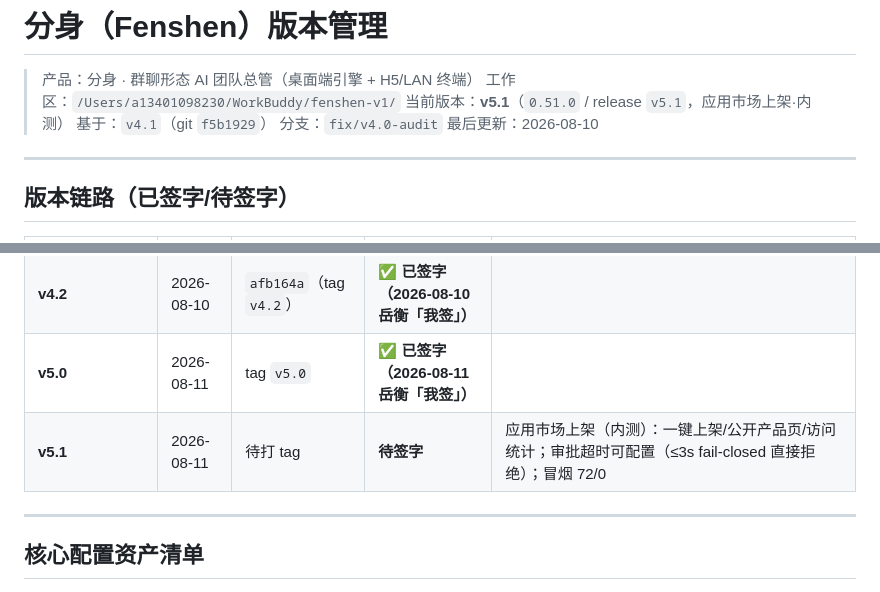
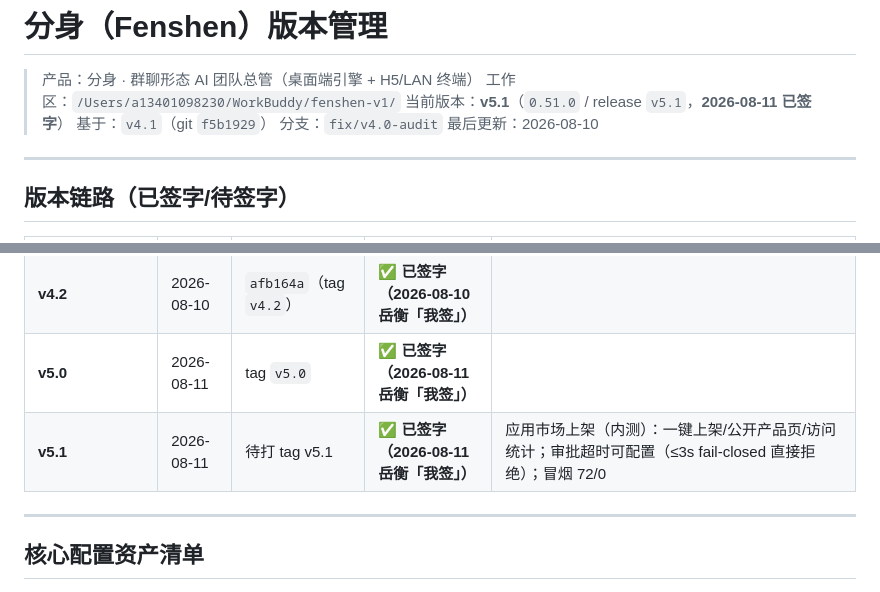
Before and after one commit to fenshenplus/fenshen-os, a Markdown page: VERSION_MANAGEMENT.md, 2 parts joined by grey strips. Rendered like a GitHub page.

Commit message:
docs(v5.1): 岳衡「我签」确认 v5.1 验收通过

```diff
--- a/VERSION_MANAGEMENT.md
+++ b/VERSION_MANAGEMENT.md
@@ -2,7 +2,7 @@
 
 > 产品：分身 · 群聊形态 AI 团队总管（桌面端引擎 + H5/LAN 终端）
 > 工作区：`/Users/a13401098230/WorkBuddy/fenshen-v1/`
-> 当前版本：**v5.1**（`0.51.0` / release `v5.1`，应用市场上架·内测）
+> 当前版本：**v5.1**（`0.51.0` / release `v5.1`，**2026-08-11 已签字**）
 > 基于：`v4.1`（git `f5b1929`）
 > 分支：`fix/v4.0-audit`
 > 最后更新：2026-08-10
@@ -20,7 +20,7 @@
 | v4.1 | 2026-08-10 | 待打 tag | **待签字** | 批次 B：任务完成标准 + 对照标准判定 + 工具分级 + 元神搭建 + autonomy 有界循环 + 护栏收敛；批次 C：角色动态加载 + 预设技能活配件 + 并行上限放开；安装包 v4.1 + 官网推送 + 签字文档 |
 | **v4.2** | 2026-08-10 | `afb164a`（tag `v4.2`） | **✅ 已签字（2026-08-10 岳衡「我签」）** |
 | **v5.0** | 2026-08-11 | tag `v5.0` | **✅ 已签字（2026-08-11 岳衡「我签」）** |
-| **v5.1** | 2026-08-11 | 待打 tag | **待签字** | 应用市场上架（内测）：一键上架/公开产品页/访问统计；审批超时可配置（≤3s fail-closed 直接拒绝）；冒烟 72/0 | 移动端体验闭环：异步派单+进度轮询 / PWA 可安装离线 / 移动端看板快捷操作 / 手机默认群聊；WAL 并发写修复；演示视频 v4 重录 | 自主闭环：立项自动拆解（/plan）+ 看板完成度 + 阶段自动流转 + 团队自主推进循环（元神不提问）+ 派单并行化；DeepSeek 迁移 v4-flash + 关闭思考模式；安装包 v4.2 已上线官网 |
+| **v5.1** | 2026-08-11 | 待打 tag v5.1 | **✅ 已签字（2026-08-11 岳衡「我签」）** | 应用市场上架（内测）：一键上架/公开产品页/访问统计；审批超时可配置（≤3s fail-closed 直接拒绝）；冒烟 72/0 | 移动端体验闭环：异步派单+进度轮询 / PWA 可安装离线 / 移动端看板快捷操作 / 手机默认群聊；WAL 并发写修复；演示视频 v4 重录 | 自主闭环：立项自动拆解（/plan）+ 看板完成度 + 阶段自动流转 + 团队自主推进循环（元神不提问）+ 派单并行化；DeepSeek 迁移 v4-flash + 关闭思考模式；安装包 v4.2 已上线官网 |
 
 ---
 
```
